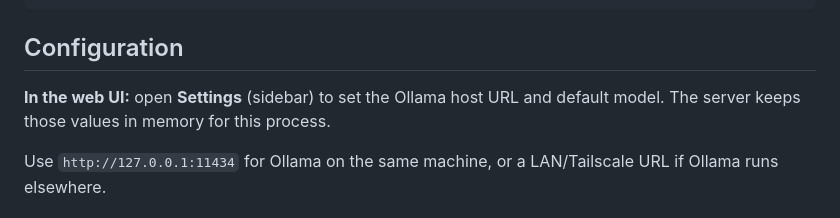
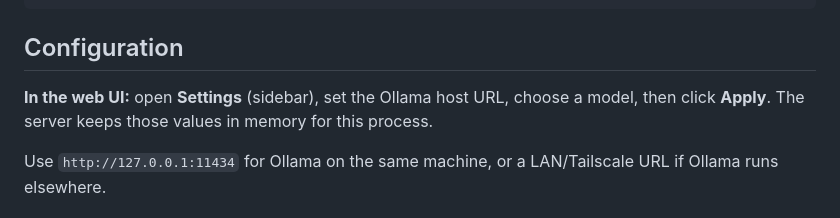
Before and after one commit to mbourque/CheapGPT, a Markdown page: README.md, the part around the change. GitHub-like rendering.

Commit message:
Added section about settings

```diff
--- a/README.md
+++ b/README.md
@@ -40,7 +40,7 @@ pip install -r requirements.txt
 
 ## Configuration
 
-**In the web UI:** open **Settings** (sidebar) to set the Ollama host URL and default model. The server keeps those values in memory for this process.
+**In the web UI:** open **Settings** (sidebar), set the Ollama host URL, choose a model, then click **Apply**. The server keeps those values in memory for this process.
 
 Use `http://127.0.0.1:11434` for Ollama on the same machine, or a LAN/Tailscale URL if Ollama runs elsewhere.
 
```
